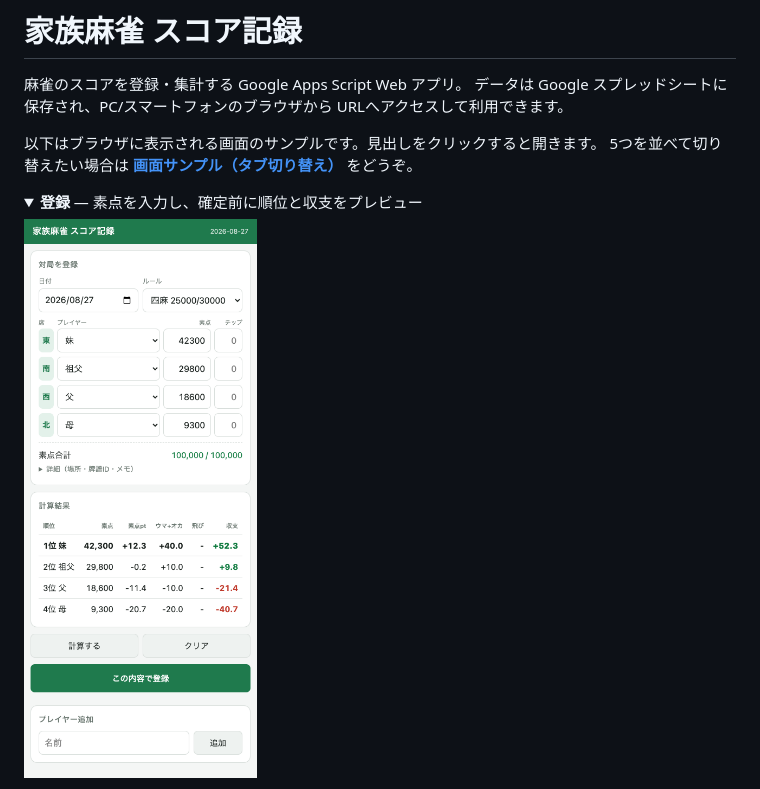
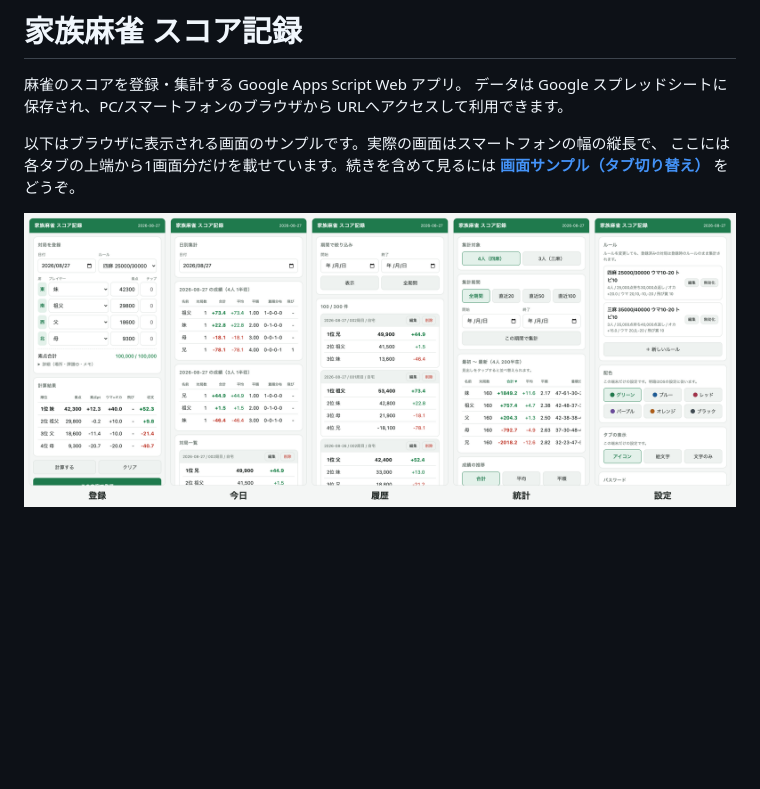
Before and after one commit to ShintaroMinami/Family_Mahjong_Record, a Markdown page: README.md, the part around one of its changes. Rendered like a GitHub page; pictures changed too: docs/screens.png; blank space fills up the shorter version.

```diff
--- a/README.md
+++ b/README.md
@@ -4,13 +4,10 @@
 データは Google スプレッドシートに保存され、PC/スマートフォンのブラウザから
 URLへアクセスして利用できます。
 
-以下はブラウザに表示される画面のサンプルです。見出しをクリックすると開きます。
-5つを並べて切り替えたい場合は
+以下はブラウザに表示される画面のサンプルです。実際の画面はスマートフォンの幅の縦長で、
+ここには各タブの上端から1画面分だけを載せています。続きを含めて見るには
 **[画面サンプル（タブ切り替え）](https://shintarominami.github.io/Family_Mahjong_Record/)**
 をどうぞ。
 
-<details open>
-<summary><b>登録</b> — 素点を入力し、確定前に順位と収支をプレビュー</summary>
-<p><img src="docs/screen-entry.png" width="360" alt="登録タブ"></p>
-</details>
+![登録・今日・履歴・統計・設定の各タブ](docs/screens.png)
 
```
Also changed, not shown: other parts of README.md (+1 -22 lines), DESIGN.md (+6 -1 lines), 1 other file.
